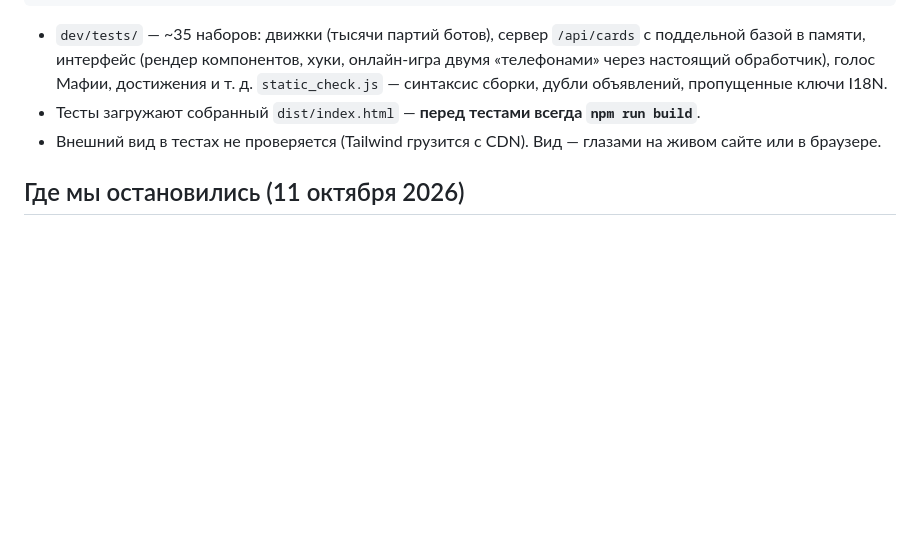
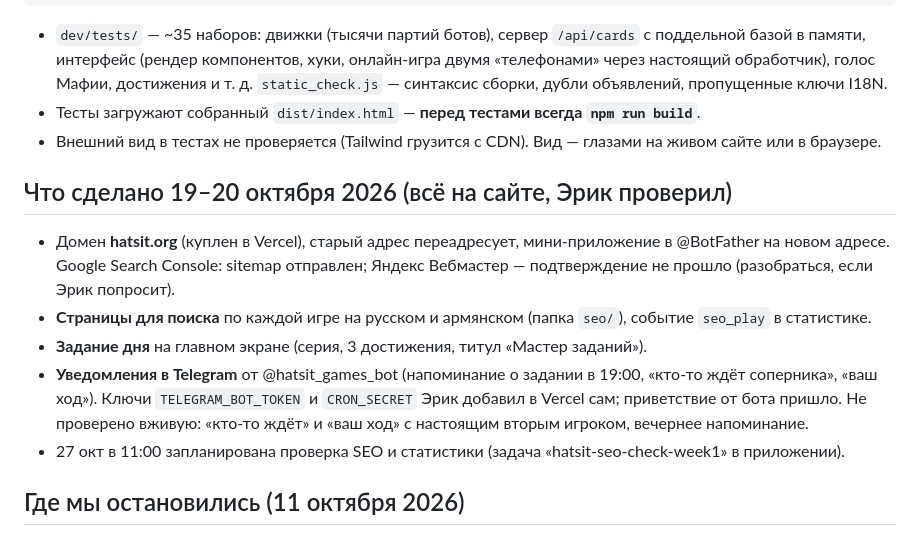
Before and after one commit to ErikChingo/party-games-hub, a Markdown page: CLAUDE.md, the part around the change. Rendered like a GitHub page; blank space fills up the shorter version.

Commit message:
CLAUDE.md: what was done on 19-20 Oct
Co-Authored-By: Claude Opus 5.5 <noreply@anthropic.com>

```diff
--- a/CLAUDE.md
+++ b/CLAUDE.md
@@ -103,6 +103,17 @@ node sync-engines.js   # после правок в api/_lib/*.js
 - Тесты загружают собранный `dist/index.html` — **перед тестами всегда `npm run build`**.
 - Внешний вид в тестах не проверяется (Tailwind грузится с CDN). Вид — глазами на живом сайте или в браузере.
 
+## Что сделано 19–20 октября 2026 (всё на сайте, Эрик проверил)
+
+- Домен **hatsit.org** (куплен в Vercel), старый адрес переадресует, мини-приложение в @BotFather на новом адресе.
+  Google Search Console: sitemap отправлен; Яндекс Вебмастер — подтверждение не прошло (разобраться, если Эрик попросит).
+- **Страницы для поиска** по каждой игре на русском и армянском (папка `seo/`), событие `seo_play` в статистике.
+- **Задание дня** на главном экране (серия, 3 достижения, титул «Мастер заданий»).
+- **Уведомления в Telegram** от @hatsit_games_bot (напоминание о задании в 19:00, «кто-то ждёт соперника»,
+  «ваш ход»). Ключи `TELEGRAM_BOT_TOKEN` и `CRON_SECRET` Эрик добавил в Vercel сам; приветствие от бота пришло.
+  Не проверено вживую: «кто-то ждёт» и «ваш ход» с настоящим вторым игроком, вечернее напоминание.
+- 27 окт в 11:00 запланирована проверка SEO и статистики (задача «hatsit-seo-check-week1» в приложении).
+
 ## Где мы остановились (11 октября 2026)
 
 Работа перешла из Claude Cowork в Claude Code. Проект лежит в `Документы\hatsit` (клон GitHub
```
